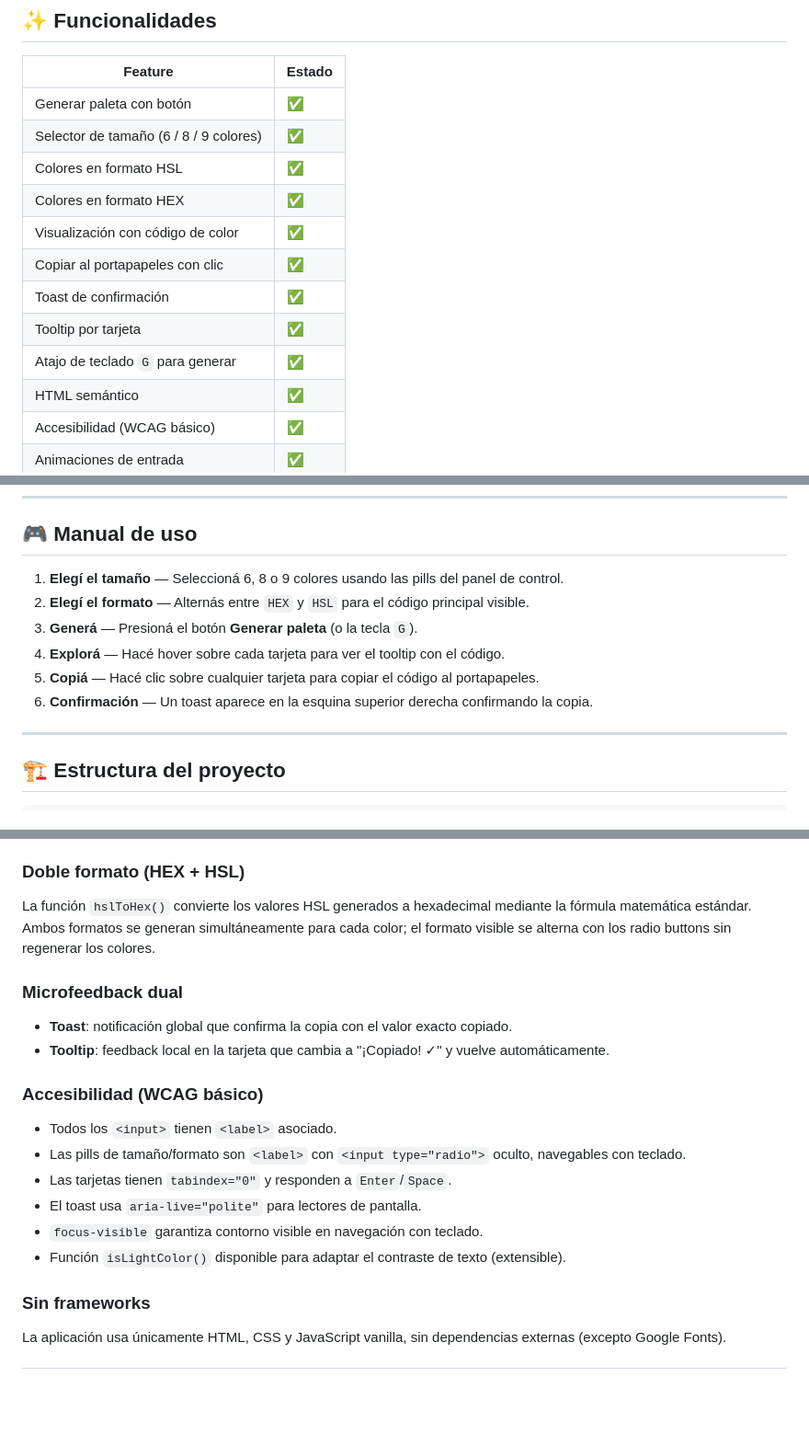
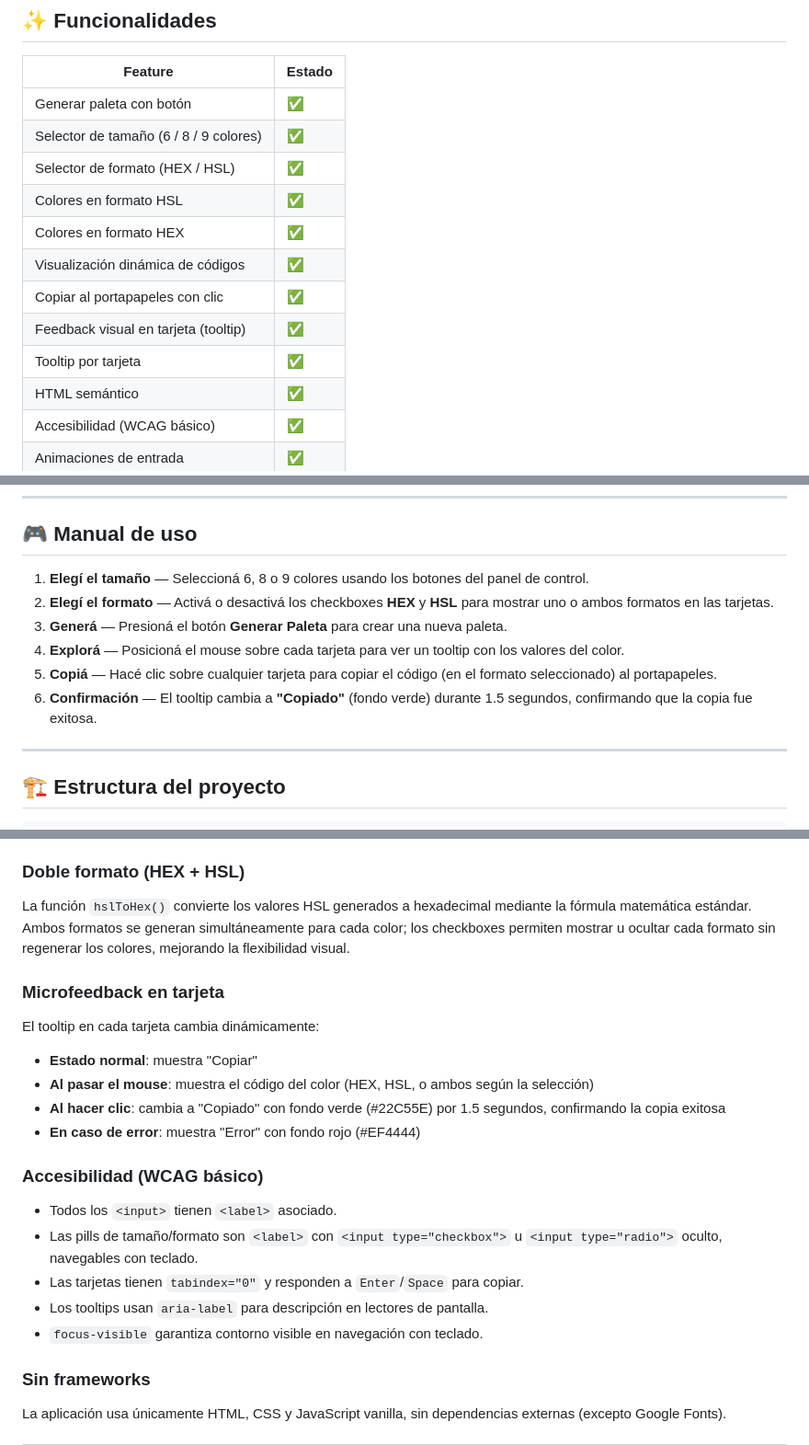
Before and after one commit to rechimonth/ProyectoM1_NicolasRechimont, a Markdown page: README.md, 3 parts joined by grey strips. Shown at 92% size. Rendered like a GitHub page; blank space fills up the shorter version.

Commit message:
Edicion README.md

```diff
--- a/README.md
+++ b/README.md
@@ -20,13 +20,13 @@ Herramienta web estática e interactiva que permite generar paletas de colores a
 |---|---|
 | Generar paleta con botón | ✅ |
 | Selector de tamaño (6 / 8 / 9 colores) | ✅ |
+| Selector de formato (HEX / HSL) | ✅ |
 | Colores en formato HSL | ✅ |
 | Colores en formato HEX | ✅ |
-| Visualización con código de color | ✅ |
+| Visualización dinámica de códigos | ✅ |
 | Copiar al portapapeles con clic | ✅ |
-| Toast de confirmación | ✅ |
+| Feedback visual en tarjeta (tooltip) | ✅ |
 | Tooltip por tarjeta | ✅ |
-| Atajo de teclado `G` para generar | ✅ |
 | HTML semántico | ✅ |
 | Accesibilidad (WCAG básico) | ✅ |
 | Animaciones de entrada | ✅ |
@@ -76,12 +76,12 @@ git push origin main
 
 ## 🎮 Manual de uso
 
-1. **Elegí el tamaño** — Seleccioná 6, 8 o 9 colores usando las pills del panel de control.
-2. **Elegí el formato** — Alternás entre `HEX` y `HSL` para el código principal visible.
-3. **Generá** — Presioná el botón **Generar paleta** (o la tecla `G`).
-4. **Explorá** — Hacé hover sobre cada tarjeta para ver el tooltip con el código.
-5. **Copiá** — Hacé clic sobre cualquier tarjeta para copiar el código al portapapeles.
-6. **Confirmación** — Un toast aparece en la esquina superior derecha confirmando la copia.
+1. **Elegí el tamaño** — Seleccioná 6, 8 o 9 colores usando los botones del panel de control.
+2. **Elegí el formato** — Activá o desactivá los checkboxes **HEX** y **HSL** para mostrar uno o ambos formatos en las tarjetas.
+3. **Generá** — Presioná el botón **Generar Paleta** para crear una nueva paleta.
+4. **Explorá** — Posicioná el mouse sobre cada tarjeta para ver un tooltip con los valores del color.
+5. **Copiá** — Hacé clic sobre cualquier tarjeta para copiar el código (en el formato seleccionado) al portapapeles.
+6. **Confirmación** — El tooltip cambia a **"Copiado"** (fondo verde) durante 1.5 segundos, confirmando que la copia fue exitosa.
 
 ---
 
@@ -115,19 +115,21 @@ Todos los estilos se centralizan en `styles.css`. Las únicas excepciones acepta
 El algoritmo distribuye los tonos de forma semi-armónica dividiendo el círculo cromático (360°) en N segmentos iguales y eligiendo un tono aleatorio dentro de cada segmento con un "jitter" del 80%. Esto garantiza variedad cromática sin que los colores se repitan o sean demasiado similares.
 
 ### Doble formato (HEX + HSL)
-La función `hslToHex()` convierte los valores HSL generados a hexadecimal mediante la fórmula matemática estándar. Ambos formatos se generan simultáneamente para cada color; el formato visible se alterna con los radio buttons sin regenerar los colores.
+La función `hslToHex()` convierte los valores HSL generados a hexadecimal mediante la fórmula matemática estándar. Ambos formatos se generan simultáneamente para cada color; los checkboxes permiten mostrar u ocultar cada formato sin regenerar los colores, mejorando la flexibilidad visual.
 
-### Microfeedback dual
-- **Toast**: notificación global que confirma la copia con el valor exacto copiado.
-- **Tooltip**: feedback local en la tarjeta que cambia a "¡Copiado! ✓" y vuelve automáticamente.
+### Microfeedback en tarjeta
+El tooltip en cada tarjeta cambia dinámicamente:
+- **Estado normal**: muestra "Copiar"
+- **Al pasar el mouse**: muestra el código del color (HEX, HSL, o ambos según la selección)
+- **Al hacer clic**: cambia a "Copiado" con fondo verde (#22C55E) por 1.5 segundos, confirmando la copia exitosa
+- **En caso de error**: muestra "Error" con fondo rojo (#EF4444)
 
 ### Accesibilidad (WCAG básico)
 - Todos los `<input>` tienen `<label>` asociado.
-- Las pills de tamaño/formato son `<label>` con `<input type="radio">` oculto, navegables con teclado.
-- Las tarjetas tienen `tabindex="0"` y responden a `Enter`/`Space`.
-- El toast usa `aria-live="polite"` para lectores de pantalla.
+- Las pills de tamaño/formato son `<label>` con `<input type="checkbox">` u `<input type="radio">` oculto, navegables con teclado.
+- Las tarjetas tienen `tabindex="0"` y responden a `Enter`/`Space` para copiar.
+- Los tooltips usan `aria-label` para descripción en lectores de pantalla.
 - `focus-visible` garantiza contorno visible en navegación con teclado.
-- Función `isLightColor()` disponible para adaptar el contraste de texto (extensible).
 
 ### Sin frameworks
 La aplicación usa únicamente HTML, CSS y JavaScript vanilla, sin dependencias externas (excepto Google Fonts).
```
